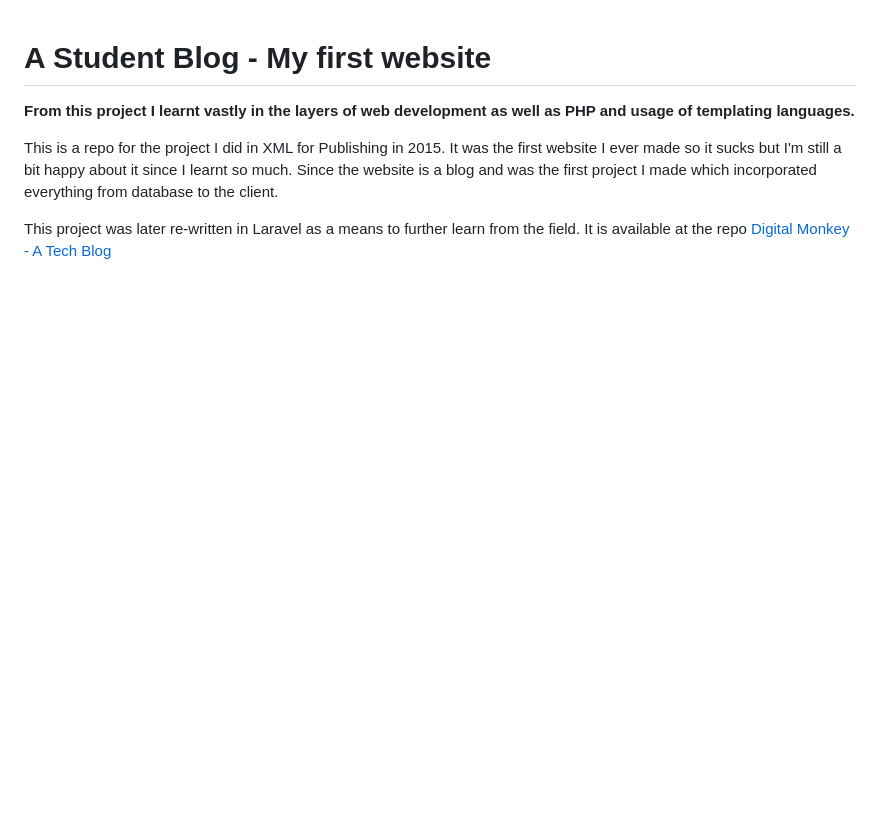
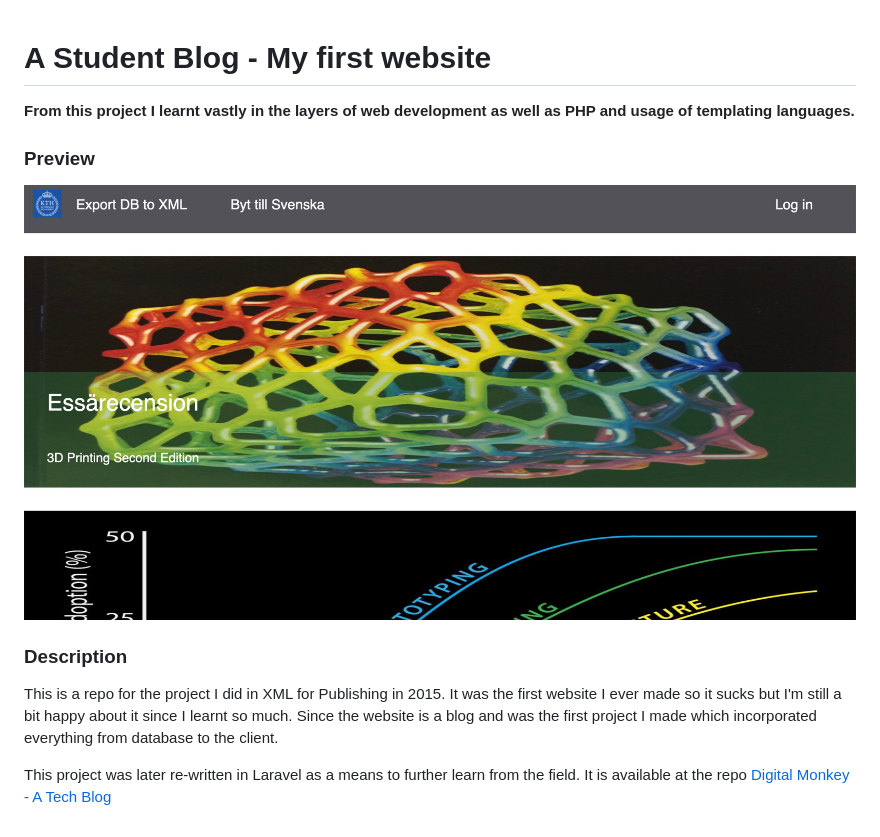
Before and after one commit to chrismessiah/KTH-XMLForPublishing, a Markdown page: README.md, the part around the change. GitHub-like rendering; pictures changed too: gh-docs/preview.jpeg (added); blank space fills up the shorter version.

Commit message:
add ghpages

```diff
--- a/README.md
+++ b/README.md
@@ -2,6 +2,12 @@
 
 **From this project I learnt vastly in the layers of web development as well as PHP and usage of templating languages.**
 
+### Preview
+
+![Preview of site](gh-docs/preview.jpeg)
+
+### Description
+
 This is a repo for the project I did in XML for Publishing in 2015. It was the first website I ever made so it sucks but I'm still a bit happy about it since I learnt so much. Since the website is a blog and was the first project I made which incorporated everything from database to the client.
 
 This project was later re-written in Laravel as a means to further learn from the field. It is available at the repo [Digital Monkey - A Tech Blog](https://github.com/chrismessiah/digital-monkey)
```
Also changed, not shown: 14 other files.
